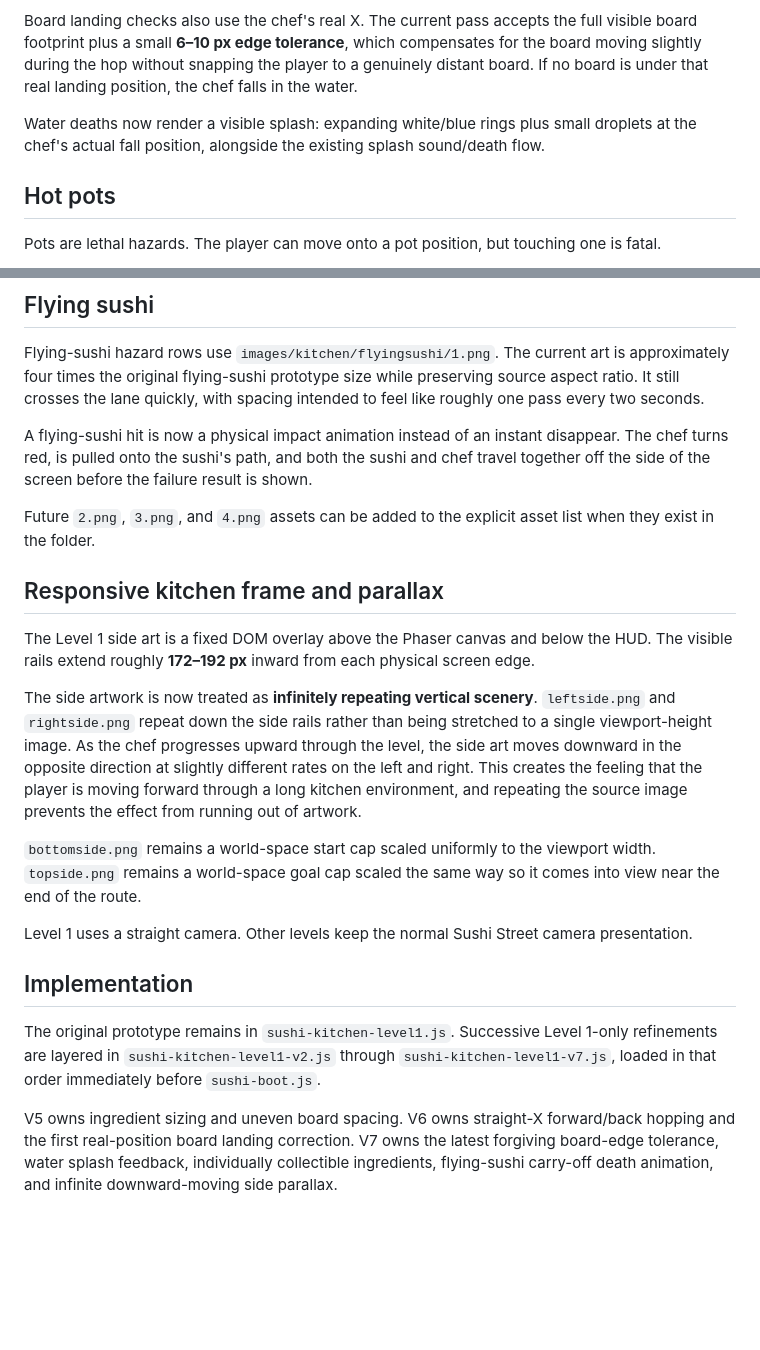
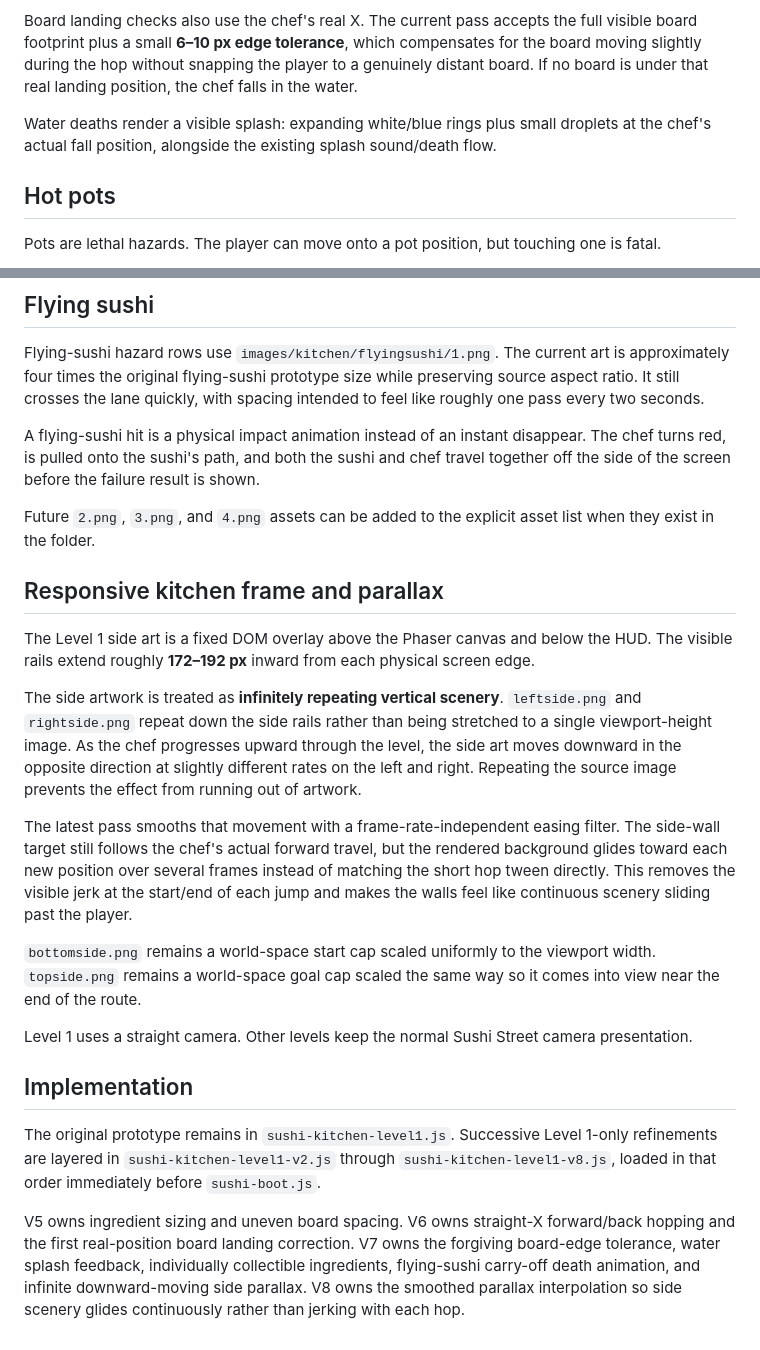
Before and after one commit to drafthead/sushistreetgame, a Markdown page: LEVEL1_KITCHEN.md, 2 parts joined by grey strips. Rendered like a GitHub page; blank space fills up the shorter version.

Commit message:
Document smooth Level 1 side parallax

```diff
--- a/LEVEL1_KITCHEN.md
+++ b/LEVEL1_KITCHEN.md
@@ -41,7 +41,7 @@ Level 1 vertical movement uses the chef's **actual world X** rather than snappin
 
 Board landing checks also use the chef's real X. The current pass accepts the full visible board footprint plus a small **6–10 px edge tolerance**, which compensates for the board moving slightly during the hop without snapping the player to a genuinely distant board. If no board is under that real landing position, the chef falls in the water.
 
-Water deaths now render a visible splash: expanding white/blue rings plus small droplets at the chef's actual fall position, alongside the existing splash sound/death flow.
+Water deaths render a visible splash: expanding white/blue rings plus small droplets at the chef's actual fall position, alongside the existing splash sound/death flow.
 
 ## Hot pots
 
@@ -53,7 +53,7 @@ On contact the chef is input-locked, tinted bright red for a short burn beat, th
 
 Flying-sushi hazard rows use `images/kitchen/flyingsushi/1.png`. The current art is approximately four times the original flying-sushi prototype size while preserving source aspect ratio. It still crosses the lane quickly, with spacing intended to feel like roughly one pass every two seconds.
 
-A flying-sushi hit is now a physical impact animation instead of an instant disappear. The chef turns red, is pulled onto the sushi's path, and both the sushi and chef travel together off the side of the screen before the failure result is shown.
+A flying-sushi hit is a physical impact animation instead of an instant disappear. The chef turns red, is pulled onto the sushi's path, and both the sushi and chef travel together off the side of the screen before the failure result is shown.
 
 Future `2.png`, `3.png`, and `4.png` assets can be added to the explicit asset list when they exist in the folder.
 
@@ -61,7 +61,9 @@ Future `2.png`, `3.png`, and `4.png` assets can be added to the explicit asset l
 
 The Level 1 side art is a fixed DOM overlay above the Phaser canvas and below the HUD. The visible rails extend roughly **172–192 px** inward from each physical screen edge.
 
-The side artwork is now treated as **infinitely repeating vertical scenery**. `leftside.png` and `rightside.png` repeat down the side rails rather than being stretched to a single viewport-height image. As the chef progresses upward through the level, the side art moves downward in the opposite direction at slightly different rates on the left and right. This creates the feeling that the player is moving forward through a long kitchen environment, and repeating the source image prevents the effect from running out of artwork.
+The side artwork is treated as **infinitely repeating vertical scenery**. `leftside.png` and `rightside.png` repeat down the side rails rather than being stretched to a single viewport-height image. As the chef progresses upward through the level, the side art moves downward in the opposite direction at slightly different rates on the left and right. Repeating the source image prevents the effect from running out of artwork.
+
+The latest pass smooths that movement with a frame-rate-independent easing filter. The side-wall target still follows the chef's actual forward travel, but the rendered background glides toward each new position over several frames instead of matching the short hop tween directly. This removes the visible jerk at the start/end of each jump and makes the walls feel like continuous scenery sliding past the player.
 
 `bottomside.png` remains a world-space start cap scaled uniformly to the viewport width. `topside.png` remains a world-space goal cap scaled the same way so it comes into view near the end of the route.
 
@@ -69,6 +71,6 @@ Level 1 uses a straight camera. Other levels keep the normal Sushi Street camera
 
 ## Implementation
 
-The original prototype remains in `sushi-kitchen-level1.js`. Successive Level 1-only refinements are layered in `sushi-kitchen-level1-v2.js` through `sushi-kitchen-level1-v7.js`, loaded in that order immediately before `sushi-boot.js`.
+The original prototype remains in `sushi-kitchen-level1.js`. Successive Level 1-only refinements are layered in `sushi-kitchen-level1-v2.js` through `sushi-kitchen-level1-v8.js`, loaded in that order immediately before `sushi-boot.js`.
 
-V5 owns ingredient sizing and uneven board spacing. V6 owns straight-X forward/back hopping and the first real-position board landing correction. V7 owns the latest forgiving board-edge tolerance, water splash feedback, individually collectible ingredients, flying-sushi carry-off death animation, and infinite downward-moving side parallax.
+V5 owns ingredient sizing and uneven board spacing. V6 owns straight-X forward/back hopping and the first real-position board landing correction. V7 owns the forgiving board-edge tolerance, water splash feedback, individually collectible ingredients, flying-sushi carry-off death animation, and infinite downward-moving side parallax. V8 owns the smoothed parallax interpolation so side scenery glides continuously rather than jerking with each hop.
```
